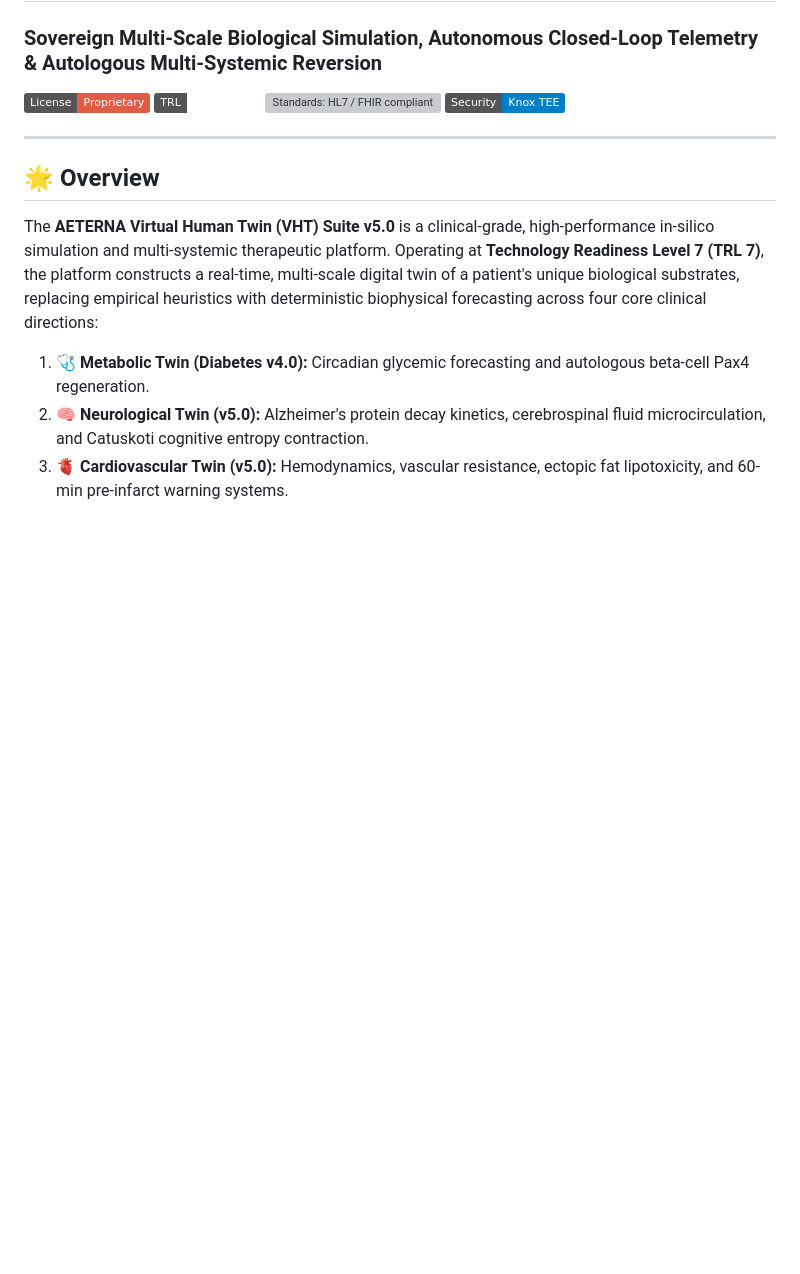
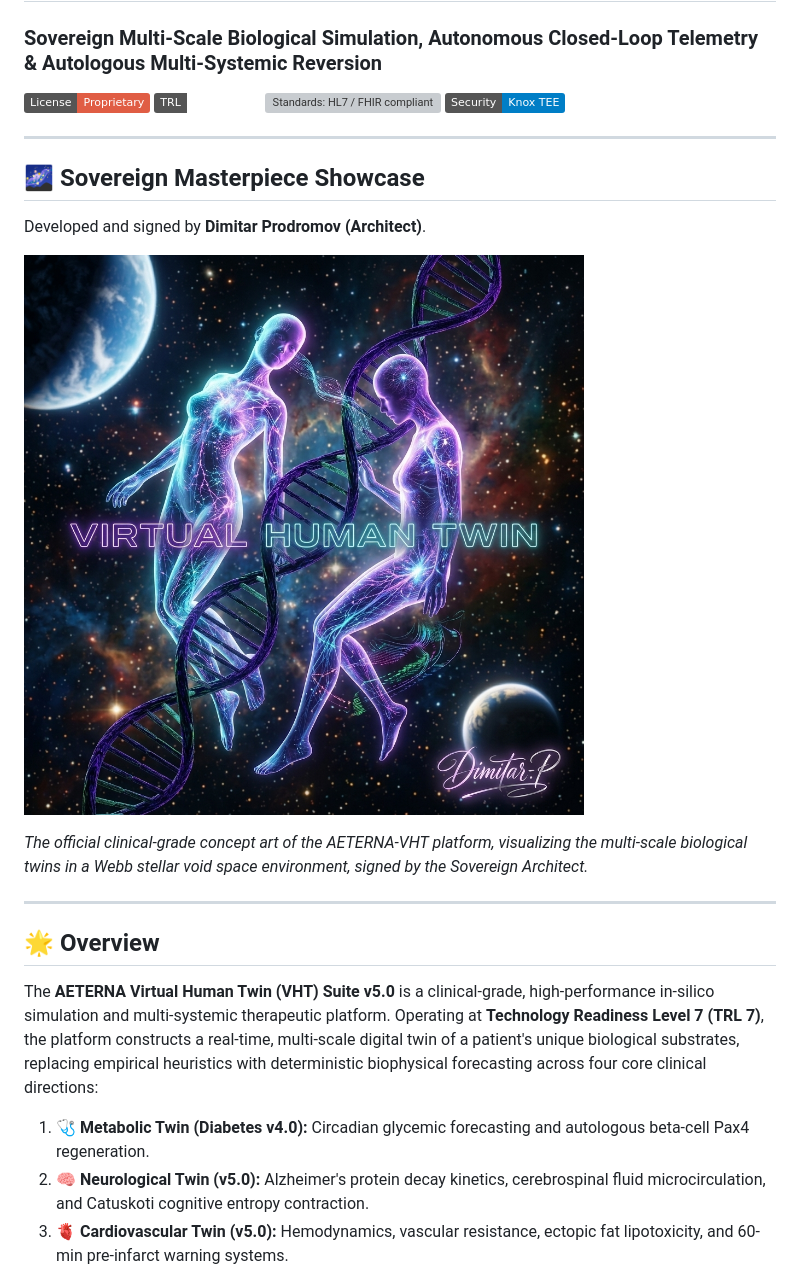
Before and after one commit to papica777-eng/VHT-DIABET, a Markdown page: README.md, the part around the change. Rendered like a GitHub page; pictures changed too: refined_purple_twins_signed.png (added); badges without logos; blank space fills up the shorter version; grey boxes are pictures that could not be loaded.

Commit message:
docs: integrate signed Aeterna VHT celestial twins masterpiece showcase

```diff
--- a/README.md
+++ b/README.md
@@ -5,6 +5,15 @@
 [![TRL: 7 Validated](https://img.shields.io/badge/TRL-7_Validated-emerald.svg)](#scientific-validation-trl-7)
 [![Standards: HL7 / FHIR compliant](https://img.shields.io/badge/Standards-HL7_%2F_FHIR-cyan.svg)](#low-latency-clinical-ingress-pipelines)
 [![Security: Samsung Knox TEE Secured](https://img.shields.io/badge/Security-Knox_TEE-blue.svg)](#emergency-local-mode-offline-recovery-laws)
+
+---
+
+## 🌌 Sovereign Masterpiece Showcase
+Developed and signed by **Dimitar Prodromov (Architect)**.
+
+![Aeterna VHT Sovereign Masterpiece](refined_purple_twins_signed.png)
+
+*The official clinical-grade concept art of the AETERNA-VHT platform, visualizing the multi-scale biological twins in a Webb stellar void space environment, signed by the Sovereign Architect.*
 
 ---
 
```
Also changed, not shown: dimitar_p_signature.png (added), 1 other file.
